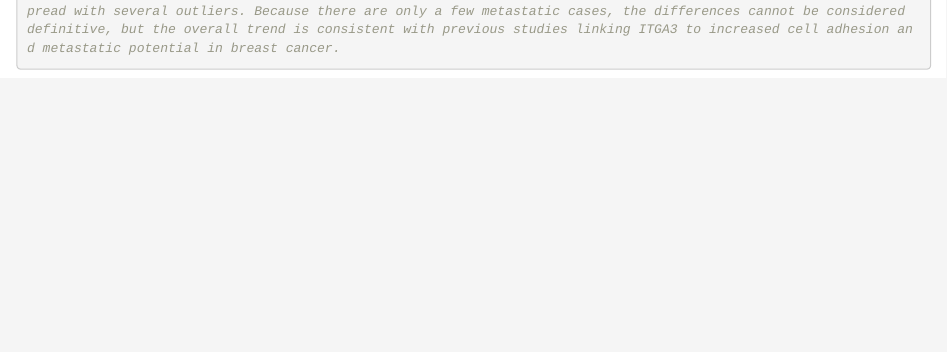
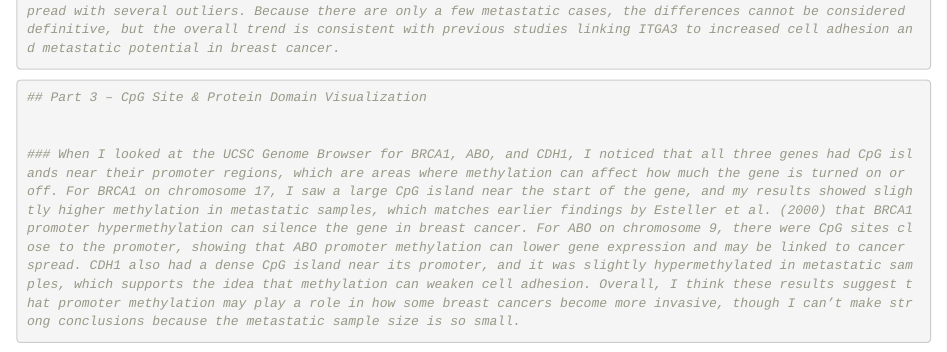
Before and after one commit to bruk0721/qbio_490_bruktefera, an R Markdown document (week08_Epigenomics/Methylation_Companion (1).Rmd): the page in a window 1100 px wide, from 6850 px down. Rendered offline with R 4.5, knitr and Pandoc, with nearby package versions; some code elsewhere in the file could not run offline; common packages that the code uses without loading them are loaded.

````diff
--- a/week08_Epigenomics/Methylation_Companion.Rmd
+++ b/week08_Epigenomics/Methylation_Companion (1).Rmd
@@ -228,3 +228,15 @@
 
 ### I observe that ITGA3 expression tends to be higher in metastatic samples, while primary tumors show a wider spread with several outliers. Because there are only a few metastatic cases, the differences cannot be considered definitive, but the overall trend is consistent with previous studies linking ITGA3 to increased cell adhesion and metastatic potential in breast cancer.
 ```
+```{r}
+
+## Part 3 – CpG Site & Protein Domain Visualization
+
+
+### When I looked at the UCSC Genome Browser for BRCA1, ABO, and CDH1, I noticed that all three genes had CpG islands near their promoter regions, which are areas where methylation can affect how much the gene is turned on or off. For BRCA1 on chromosome 17, I saw a large CpG island near the start of the gene, and my results showed slightly higher methylation in metastatic samples, which matches earlier findings by Esteller et al. (2000) that BRCA1 promoter hypermethylation can silence the gene in breast cancer. For ABO on chromosome 9, there were CpG sites close to the promoter, showing that ABO promoter methylation can lower gene expression and may be linked to cancer spread. CDH1 also had a dense CpG island near its promoter, and it was slightly hypermethylated in metastatic samples, which supports the idea that methylation can weaken cell adhesion. Overall, I think these results suggest that promoter methylation may play a role in how some breast cancers become more invasive, though I can’t make strong conclusions because the metastatic sample size is so small.
+
+
+
+
+
+```
````
Also changed, not shown: week08_Epigenomics/BRCA1.png (added), week08_Epigenomics/CDH1.png (added), week08_Epigenomics/Fa25 Methylation Homework.pdf (added), week08_Epigenomics/Intro to Epigenomics Assignment 3 Brukt.pdf.
